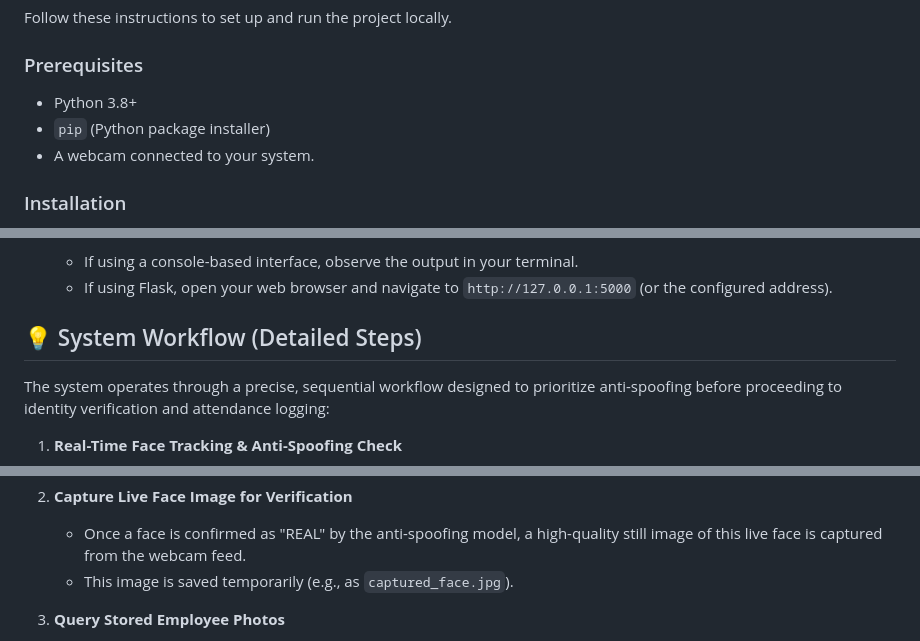
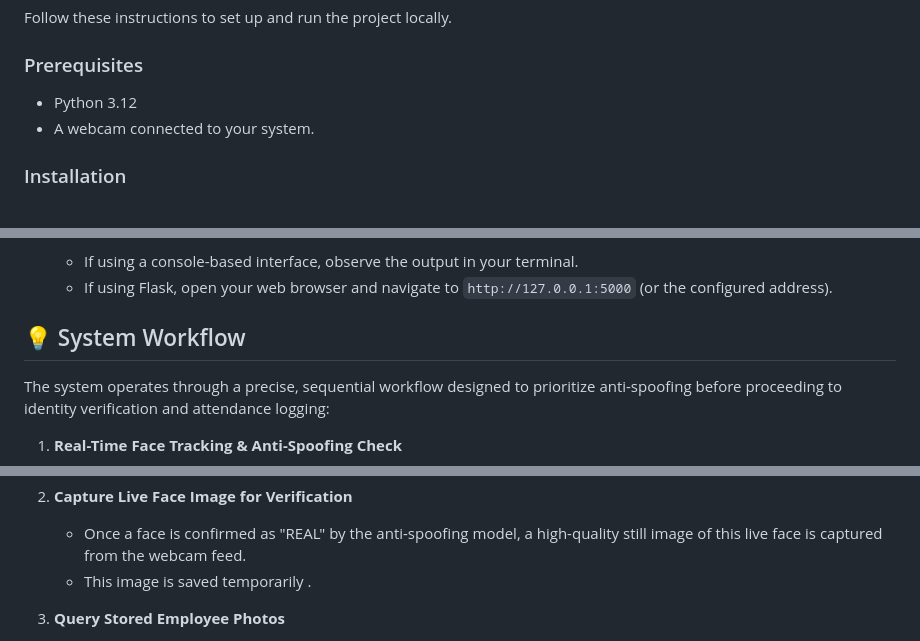
Before and after one commit to ombakale222/Attendance-tracking-system, a Markdown page: README.md, 3 parts joined by grey strips. GitHub-like rendering.

```diff
--- a/README.md
+++ b/README.md
@@ -40,8 +40,7 @@ Follow these instructions to set up and run the project locally.
 
 ### Prerequisites
 
-* Python 3.8+
-* `pip` (Python package installer)
+* Python 3.12
 * A webcam connected to your system.
 
 ### Installation
@@ -83,7 +82,7 @@ Follow these instructions to set up and run the project locally.
     * If using a console-based interface, observe the output in your terminal.
     * If using Flask, open your web browser and navigate to `http://127.0.0.1:5000` (or the configured address).
 
-## 💡 System Workflow (Detailed Steps)
+## 💡 System Workflow
 
 The system operates through a precise, sequential workflow designed to prioritize anti-spoofing before proceeding to identity verification and attendance logging:
 
@@ -97,7 +96,7 @@ The system operates through a precise, sequential workflow designed to prioritiz
 
 2.  **Capture Live Face Image for Verification**
     * Once a face is confirmed as "REAL" by the anti-spoofing model, a high-quality still image of this live face is captured from the webcam feed.
-    * This image is saved temporarily (e.g., as `captured_face.jpg`).
+    * This image is saved temporarily .
 
 3.  **Query Stored Employee Photos**
     * The system connects to the `employee.db` SQLite database.
```
Also changed, not shown: other parts of README.md (+1 -1 lines).
